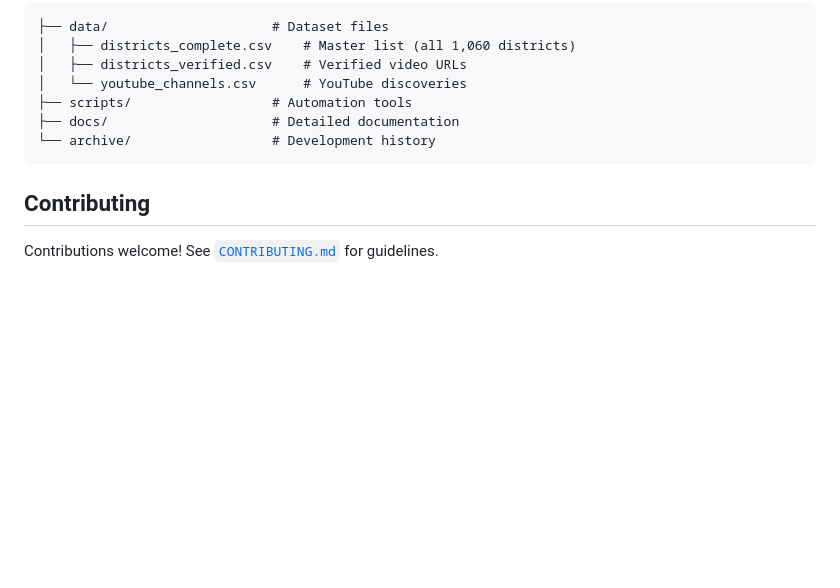
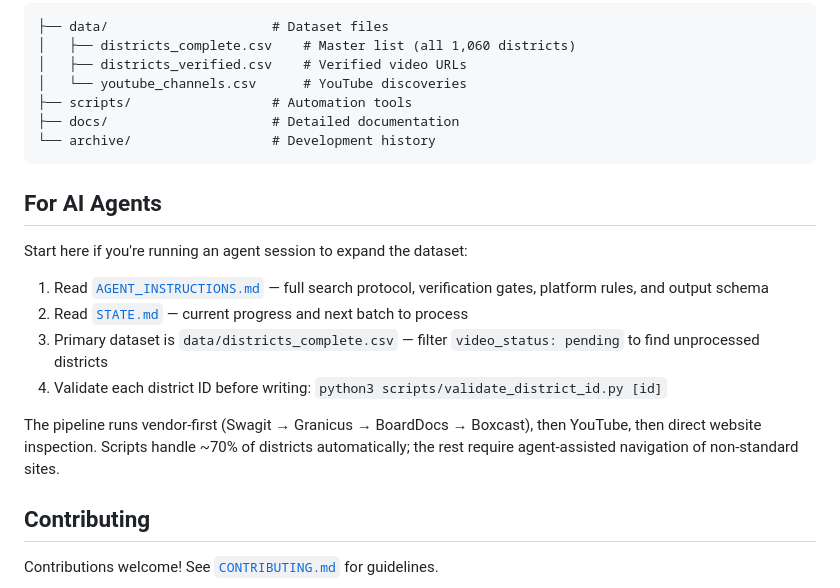
Before and after one commit to JAVillarino/DistrictFinder, a Markdown page: README.md, the part around the change. GitHub-like rendering; blank space fills up the shorter version.

Commit message:
Add For AI Agents section to README with agent entry point

````diff
--- a/README.md
+++ b/README.md
@@ -107,6 +107,17 @@ the data remains publicly accessible for allowed noncommercial use.
 └── archive/                  # Development history
 ```
 
+## For AI Agents
+
+Start here if you're running an agent session to expand the dataset:
+
+1. Read [`AGENT_INSTRUCTIONS.md`](AGENT_INSTRUCTIONS.md) — full search protocol, verification gates, platform rules, and output schema
+2. Read [`STATE.md`](STATE.md) — current progress and next batch to process
+3. Primary dataset is `data/districts_complete.csv` — filter `video_status: pending` to find unprocessed districts
+4. Validate each district ID before writing: `python3 scripts/validate_district_id.py [id]`
+
+The pipeline runs vendor-first (Swagit → Granicus → BoardDocs → Boxcast), then YouTube, then direct website inspection. Scripts handle ~70% of districts automatically; the rest require agent-assisted navigation of non-standard sites.
+
 ## Contributing
 
 Contributions welcome! See [`CONTRIBUTING.md`](CONTRIBUTING.md) for guidelines.
````
